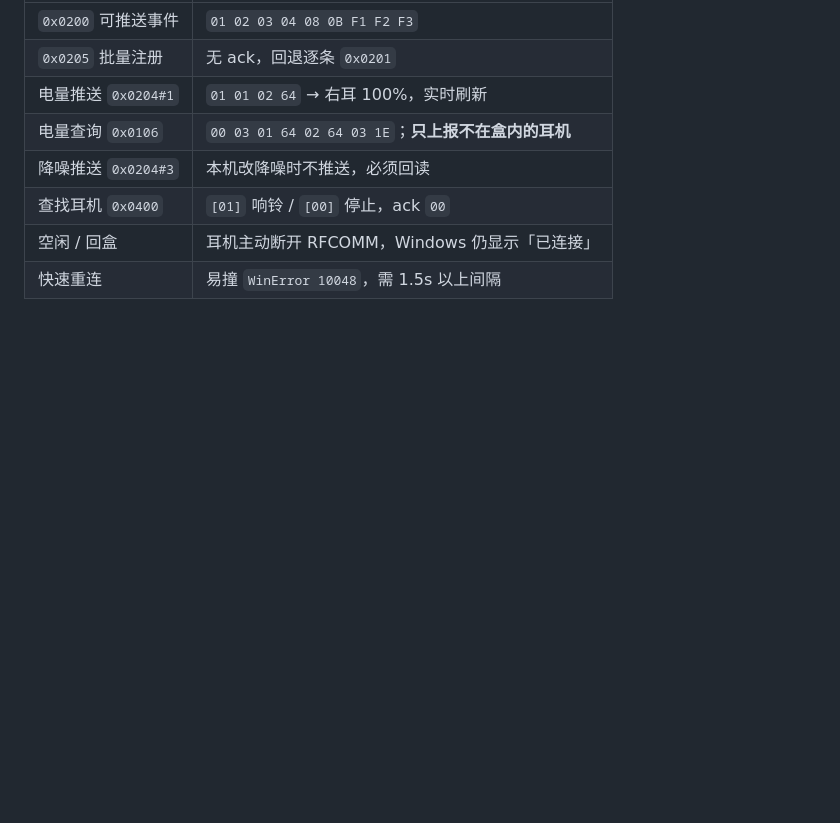
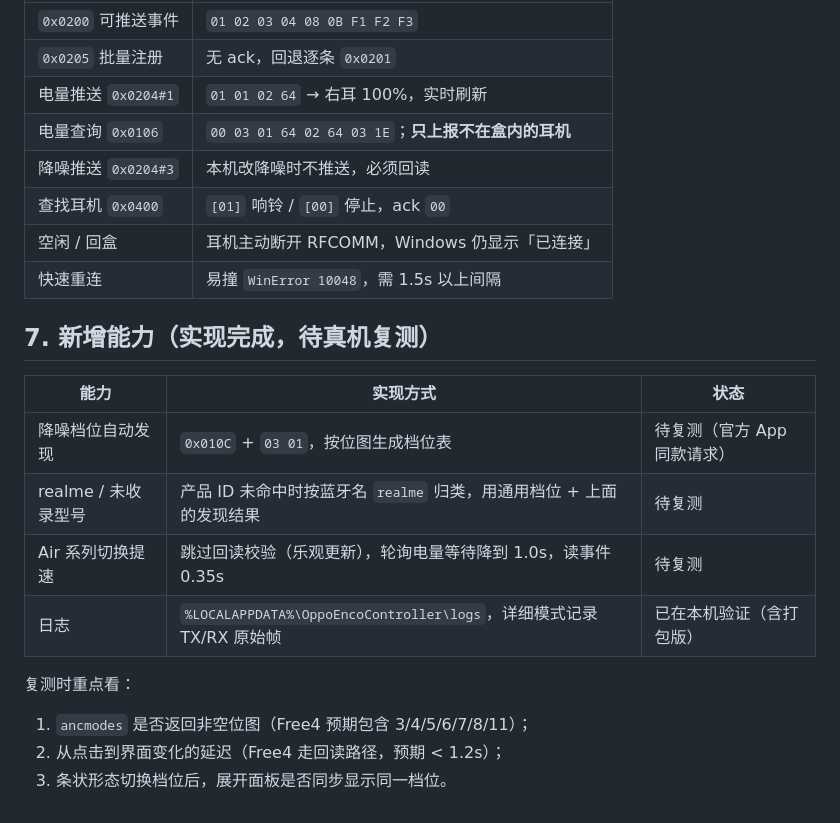
Before and after one commit to biu-ykxl/oppo-enco-controller, a Markdown page: docs/VERIFIED.md, the part around the change. GitHub-like rendering; blank space fills up the shorter version.

```diff
--- a/docs/VERIFIED.md
+++ b/docs/VERIFIED.md
@@ -94,3 +94,18 @@
 | 查找耳机 `0x0400` | `[01]` 响铃 / `[00]` 停止，ack `00` |
 | 空闲 / 回盒 | 耳机主动断开 RFCOMM，Windows 仍显示「已连接」 |
 | 快速重连 | 易撞 `WinError 10048`，需 1.5s 以上间隔 |
+
+## 7. 新增能力（实现完成，待真机复测）
+
+| 能力 | 实现方式 | 状态 |
+|---|---|---|
+| 降噪档位自动发现 | `0x010C` + `03 01`，按位图生成档位表 | 待复测（官方 App 同款请求） |
+| realme / 未收录型号 | 产品 ID 未命中时按蓝牙名 `realme` 归类，用通用档位 + 上面的发现结果 | 待复测 |
+| Air 系列切换提速 | 跳过回读校验（乐观更新），轮询电量等待降到 1.0s，读事件 0.35s | 待复测 |
+| 日志 | `%LOCALAPPDATA%\OppoEncoController\logs`，详细模式记录 TX/RX 原始帧 | 已在本机验证（含打包版） |
+
+复测时重点看：
+
+1. `ancmodes` 是否返回非空位图（Free4 预期包含 3/4/5/6/7/8/11）；
+2. 从点击到界面变化的延迟（Free4 走回读路径，预期 < 1.2s）；
+3. 条状形态切换档位后，展开面板是否同步显示同一档位。
```
Also changed, not shown: README.md (+26 -1 lines), docs/bar-custom.png (added), docs/bar.png (added), docs/screenshot.png, 7 other files.
